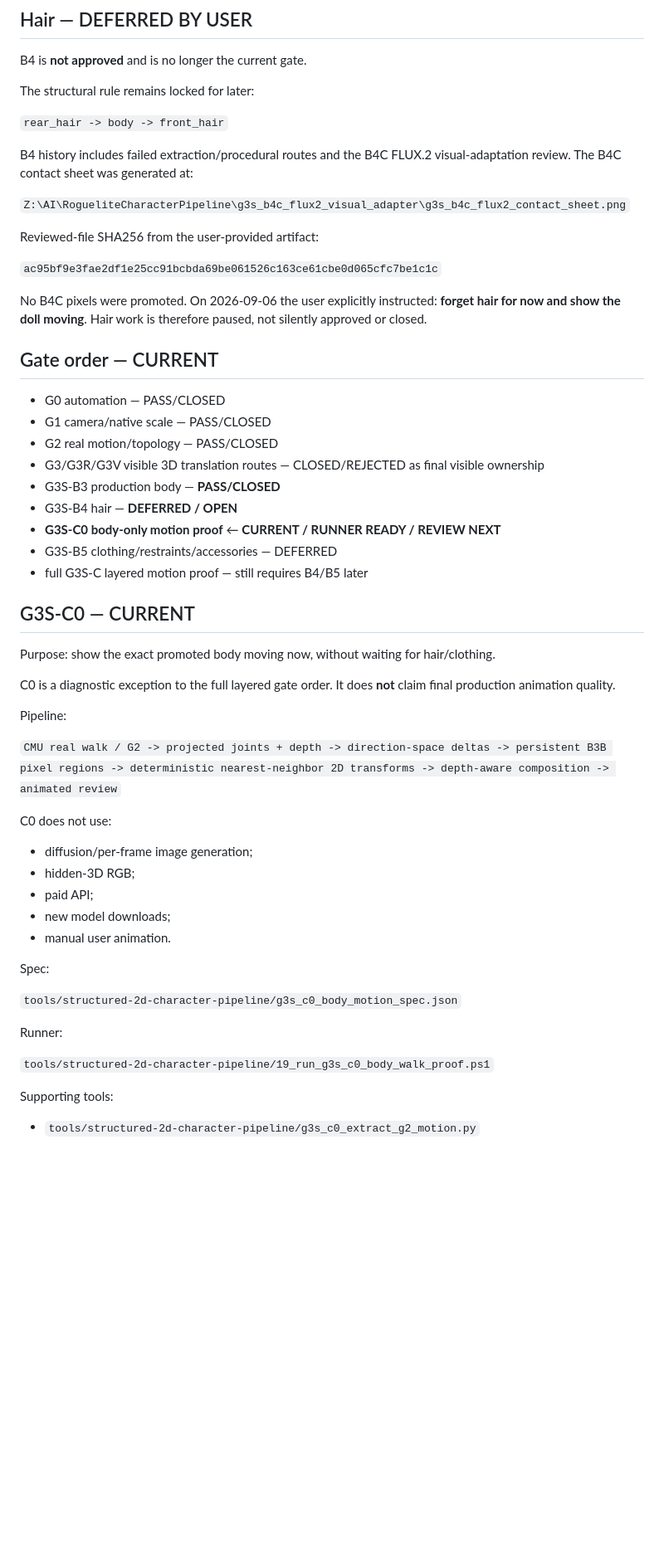
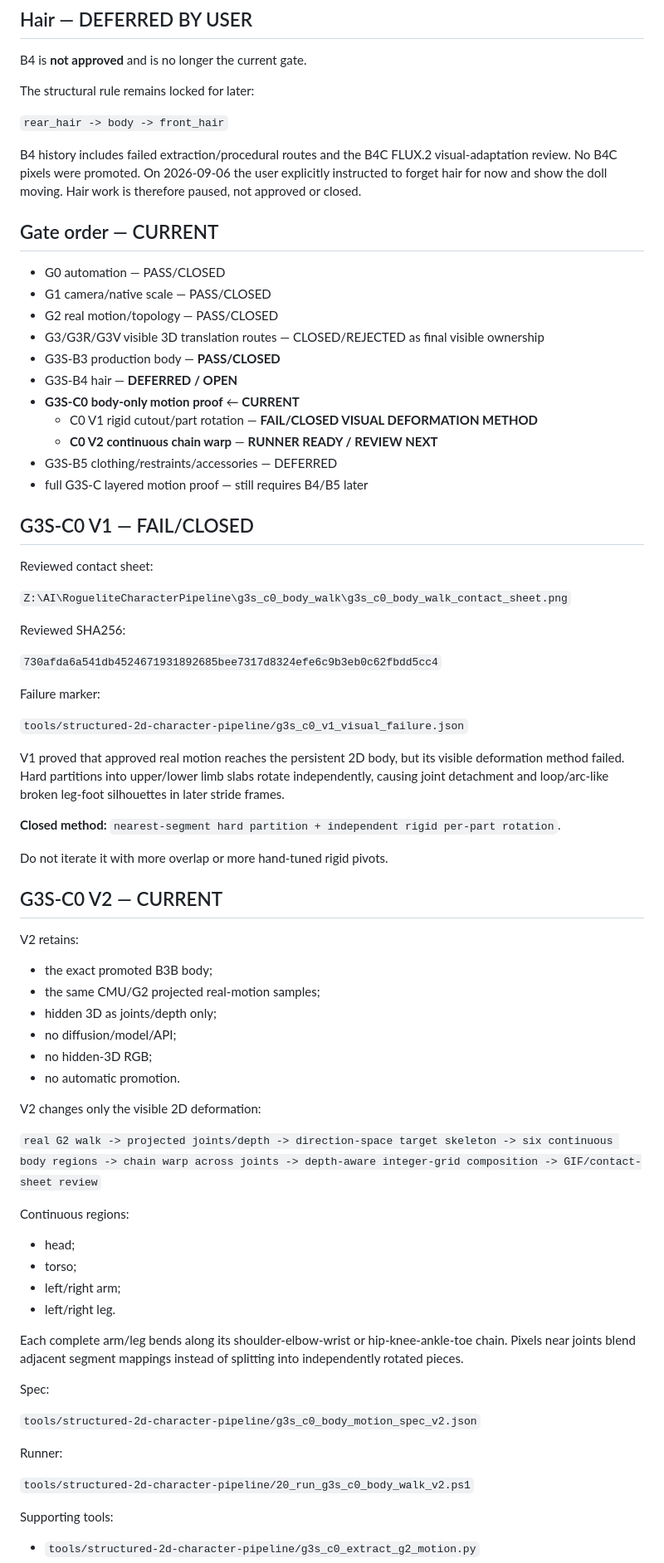
Before and after one commit to jsaidler/jklsjsklsjslkjlskjslkalkjdlasdj, a Markdown page: docs/PROJECT_STATE.md, the part around one of its changes. Shown at 83% size. Drawn GitHub-style; blank space fills up the shorter version.

Commit message:
Advance current gate to C0 V2 continuous warp

```diff
--- a/docs/PROJECT_STATE.md
+++ b/docs/PROJECT_STATE.md
@@ -80,15 +80,7 @@ The structural rule remains locked for later:
 
 `rear_hair -> body -> front_hair`
 
-B4 history includes failed extraction/procedural routes and the B4C FLUX.2 visual-adaptation review. The B4C contact sheet was generated at:
-
-`Z:\AI\RogueliteCharacterPipeline\g3s_b4c_flux2_visual_adapter\g3s_b4c_flux2_contact_sheet.png`
-
-Reviewed-file SHA256 from the user-provided artifact:
-
-`ac95bf9e3fae2df1e25cc91bcbda69be061526c163ce61cbe0d065cfc7be1c1c`
-
-No B4C pixels were promoted. On 2026-09-06 the user explicitly instructed: **forget hair for now and show the doll moving**. Hair work is therefore paused, not silently approved or closed.
+B4 history includes failed extraction/procedural routes and the B4C FLUX.2 visual-adaptation review. No B4C pixels were promoted. On 2026-09-06 the user explicitly instructed to forget hair for now and show the doll moving. Hair work is therefore paused, not approved or closed.
 
 ## Gate order — CURRENT
 
@@ -98,35 +90,63 @@ No B4C pixels were promoted. On 2026-09-06 the user explicitly instructed: **for
 - G3/G3R/G3V visible 3D translation routes — CLOSED/REJECTED as final visible ownership
 - G3S-B3 production body — **PASS/CLOSED**
 - G3S-B4 hair — **DEFERRED / OPEN**
-- **G3S-C0 body-only motion proof** ← **CURRENT / RUNNER READY / REVIEW NEXT**
+- **G3S-C0 body-only motion proof** ← **CURRENT**
+  - C0 V1 rigid cutout/part rotation — **FAIL/CLOSED VISUAL DEFORMATION METHOD**
+  - **C0 V2 continuous chain warp** — **RUNNER READY / REVIEW NEXT**
 - G3S-B5 clothing/restraints/accessories — DEFERRED
 - full G3S-C layered motion proof — still requires B4/B5 later
 
-## G3S-C0 — CURRENT
+## G3S-C0 V1 — FAIL/CLOSED
 
-Purpose: show the exact promoted body moving now, without waiting for hair/clothing.
+Reviewed contact sheet:
 
-C0 is a diagnostic exception to the full layered gate order. It does **not** claim final production animation quality.
+`Z:\AI\RogueliteCharacterPipeline\g3s_c0_body_walk\g3s_c0_body_walk_contact_sheet.png`
 
-Pipeline:
+Reviewed SHA256:
 
-`CMU real walk / G2 -> projected joints + depth -> direction-space deltas -> persistent B3B pixel regions -> deterministic nearest-neighbor 2D transforms -> depth-aware composition -> animated review`
+`730afda6a541db4524671931892685bee7317d8324efe6c9b3eb0c62fbdd5cc4`
 
-C0 does not use:
+Failure marker:
 
-- diffusion/per-frame image generation;
-- hidden-3D RGB;
-- paid API;
-- new model downloads;
-- manual user animation.
+`tools/structured-2d-character-pipeline/g3s_c0_v1_visual_failure.json`
+
+V1 proved that approved real motion reaches the persistent 2D body, but its visible deformation method failed. Hard partitions into upper/lower limb slabs rotate independently, causing joint detachment and loop/arc-like broken leg-foot silhouettes in later stride frames.
+
+**Closed method:** `nearest-segment hard partition + independent rigid per-part rotation`.
+
+Do not iterate it with more overlap or more hand-tuned rigid pivots.
+
+## G3S-C0 V2 — CURRENT
+
+V2 retains:
+
+- the exact promoted B3B body;
+- the same CMU/G2 projected real-motion samples;
+- hidden 3D as joints/depth only;
+- no diffusion/model/API;
+- no hidden-3D RGB;
+- no automatic promotion.
+
+V2 changes only the visible 2D deformation:
+
+`real G2 walk -> projected joints/depth -> direction-space target skeleton -> six continuous body regions -> chain warp across joints -> depth-aware integer-grid composition -> GIF/contact-sheet review`
+
+Continuous regions:
+
+- head;
+- torso;
+- left/right arm;
+- left/right leg.
+
+Each complete arm/leg bends along its shoulder-elbow-wrist or hip-knee-ankle-toe chain. Pixels near joints blend adjacent segment mappings instead of splitting into independently rotated pieces.
 
 Spec:
 
-`tools/structured-2d-character-pipeline/g3s_c0_body_motion_spec.json`
+`tools/structured-2d-character-pipeline/g3s_c0_body_motion_spec_v2.json`
 
 Runner:
 
-`tools/structured-2d-character-pipeline/19_run_g3s_c0_body_walk_proof.ps1`
+`tools/structured-2d-character-pipeline/20_run_g3s_c0_body_walk_v2.ps1`
 
 Supporting tools:
 
```
Also changed, not shown: other parts of docs/PROJECT_STATE.md (+18 -11 lines).
